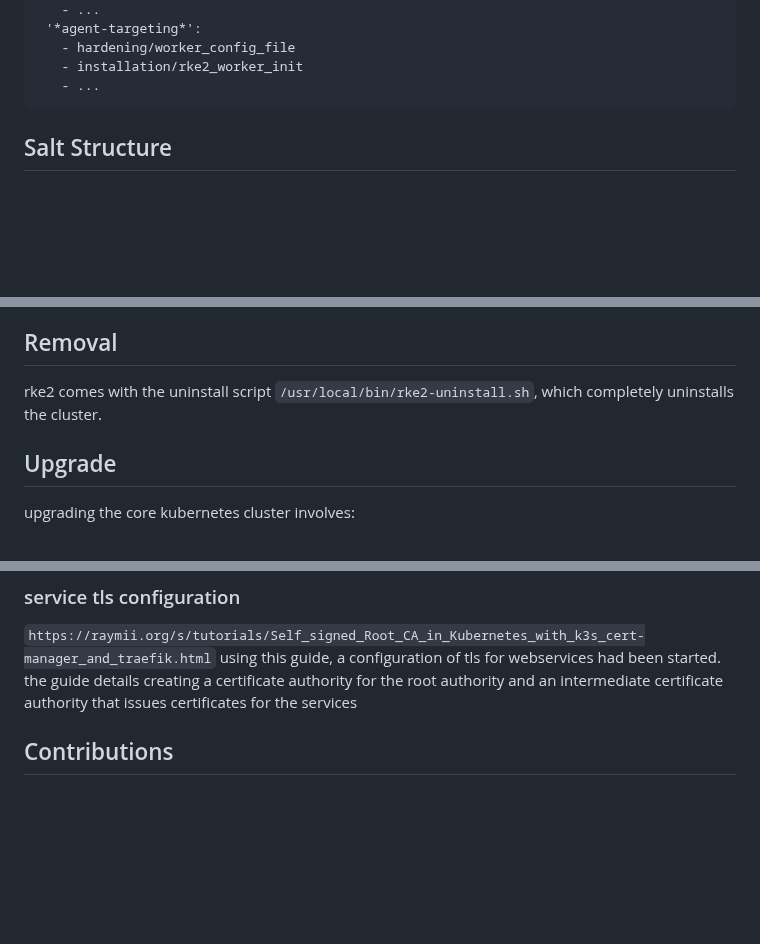
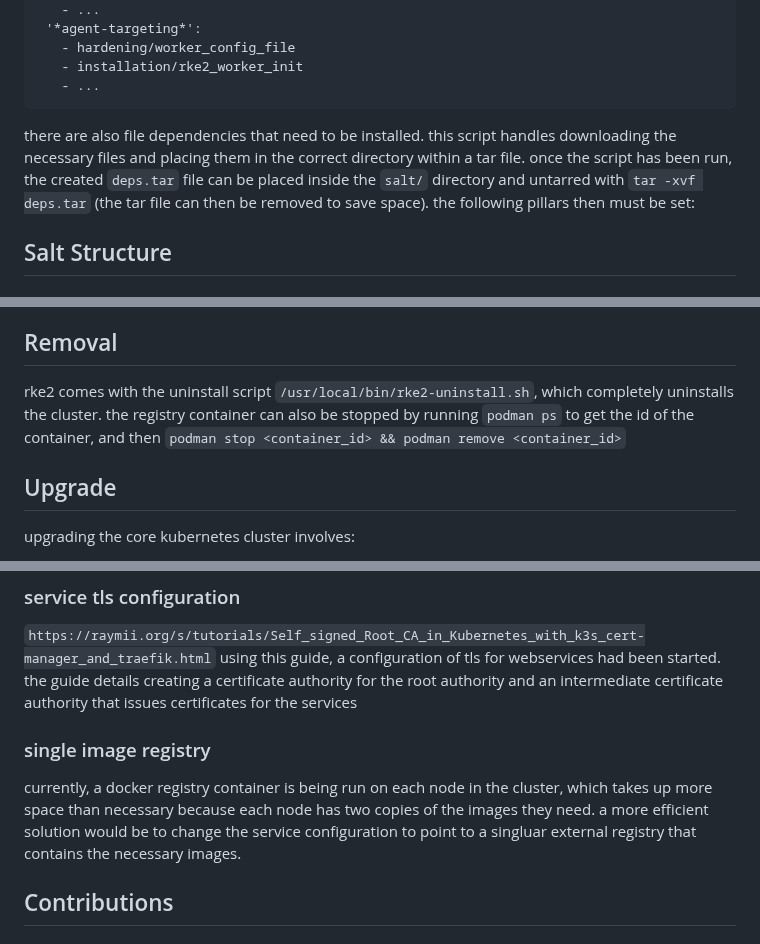
Before and after one commit to bbaum11/internship2025_stuff, a Markdown page: k8s_salt/readme.md, 3 parts joined by grey strips. Rendered like a GitHub page; blank space fills up the shorter version.

````diff
--- a/k8s_salt/readme.md
+++ b/k8s_salt/readme.md
@@ -28,6 +28,7 @@ k8s:
    - installation/rke2_worker_init
    - ...
 ```
+there are also file dependencies that need to be installed. this script handles downloading the necessary files and placing them in the correct directory within a tar file. once the script has been run, the created `deps.tar` file can be placed inside the `salt/` directory and untarred with `tar -xvf deps.tar` (the tar file can then be removed to save space). the following pillars then must be set:
 
 ## Salt Structure
 
@@ -75,7 +76,7 @@ it is recommended that when testing new resources to add to the cluster, that th
 
 
 ## Removal
-rke2 comes with the uninstall script `/usr/local/bin/rke2-uninstall.sh`, which completely uninstalls the cluster.
+rke2 comes with the uninstall script `/usr/local/bin/rke2-uninstall.sh`, which completely uninstalls the cluster. the registry container can also be stopped by running `podman ps` to get the id of the container, and then `podman stop <container_id> && podman remove <container_id>`
 
 ## Upgrade
 upgrading the core kubernetes cluster involves:
@@ -111,7 +112,8 @@ sending requests to the external ip (using a dns hostname) works on the host nod
 `https://raymii.org/s/tutorials/Self_signed_Root_CA_in_Kubernetes_with_k3s_cert-manager_and_traefik.html`
 using this guide, a configuration of tls for webservices had been started. the guide details creating a certificate authority for the root authority and an intermediate certificate authority that issues certificates for the services
 
-###
+### single image registry
+currently, a docker registry container is being run on each node in the cluster, which takes up more space than necessary because each node has two copies of the images they need. a more efficient solution would be to change the service configuration to point to a singluar external registry that contains the necessary images.
 
 
 ## Contributions
````
